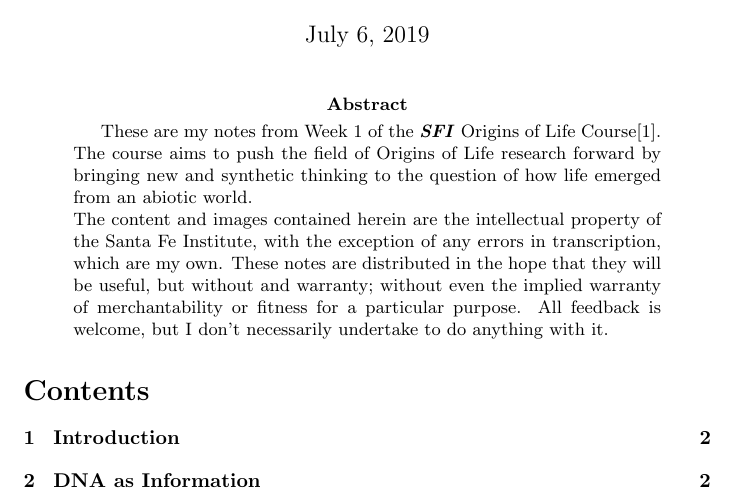
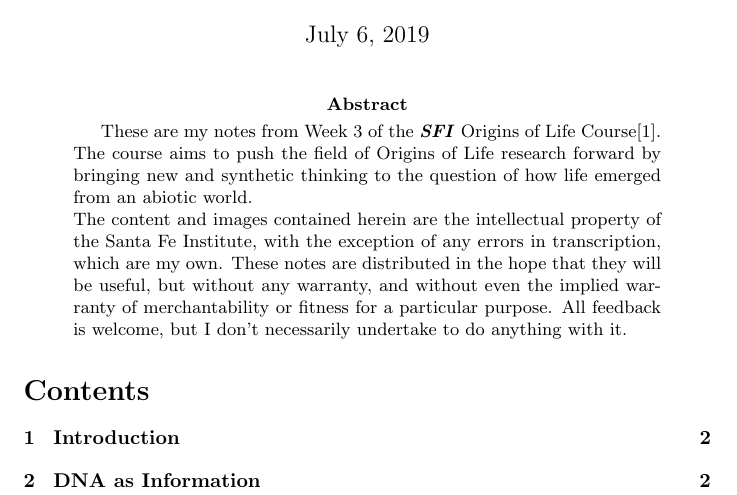
Before and after one commit to weka511/complexity, a LaTeX paper (origins/origins3.tex): part of page 1 of 17, cut so that both start at the same text. Compiled offline with pdfLaTeX.

Commit message:
Fixed typos in abstract

```diff
--- a/origins/origins3.tex
+++ b/origins/origins3.tex
@@ -23,10 +23,10 @@
 \maketitle
 
 \begin{abstract}
- 	These are my notes from Week 1 of the \gls{gls:SFI} Origins of Life Course\cite{sfi2019}. The course aims to push the field of Origins of Life research forward by bringing new and synthetic thinking to the question of how life emerged from an abiotic world.\\
+ 	These are my notes from Week 3 of the \gls{gls:SFI} Origins of Life Course\cite{sfi2019}. The course aims to push the field of Origins of Life research forward by bringing new and synthetic thinking to the question of how life emerged from an abiotic world.\\
   	The content and images contained herein are the intellectual property of the Santa Fe Institute, with the exception of any errors in transcription, which are my own.
   	These notes are distributed in the hope that they will be useful,
-  	but without and warranty; without even the implied warranty of
+  	but without any warranty, and without even the implied warranty of
   	merchantability or fitness for a particular purpose. All feedback is welcome,
   	but I don't necessarily undertake to do anything with it.
 \end{abstract}
```
Also changed, not shown: origins/origins1.tex (+1 -1 lines), origins/origins2.tex (+1 -1 lines).
